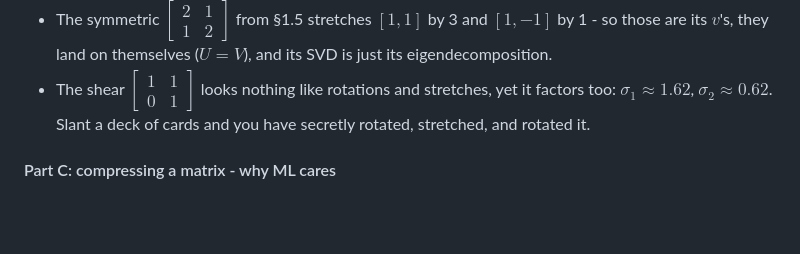
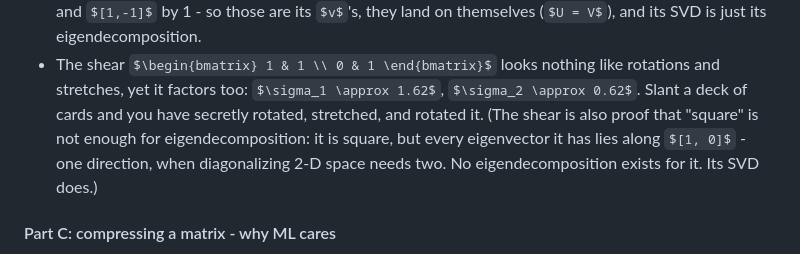
Before and after one commit to divyanshu25/MLPrep, a Markdown page: ml/01_foundations/02_linear_algebra.md, the part around the change. GitHub-like rendering; some formulas as TeX source; blank space fills up the shorter version.

Commit message:
Note the shear as a square matrix with no eigendecomposition but an SVD
Co-Authored-By: Claude Fable 5 <noreply@anthropic.com>

```diff
--- a/ml/01_foundations/02_linear_algebra.md
+++ b/ml/01_foundations/02_linear_algebra.md
@@ -644,7 +644,10 @@ Two quick checks:
 - The shear $\begin{bmatrix} 1 & 1 \\ 0 & 1 \end{bmatrix}$ looks nothing
   like rotations and stretches, yet it factors too: $\sigma_1 \approx 1.62$,
   $\sigma_2 \approx 0.62$. Slant a deck of cards and you have secretly
-  rotated, stretched, and rotated it.
+  rotated, stretched, and rotated it. (The shear is also proof that "square"
+  is not enough for eigendecomposition: it is square, but every eigenvector it
+  has lies along $[1, 0]$ - one direction, when diagonalizing 2-D space needs
+  two. No eigendecomposition exists for it. Its SVD does.)
 
 #### Part C: compressing a matrix - why ML cares
 
```
